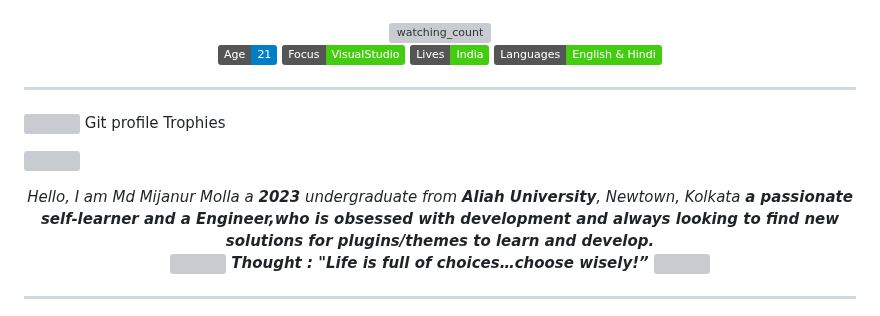
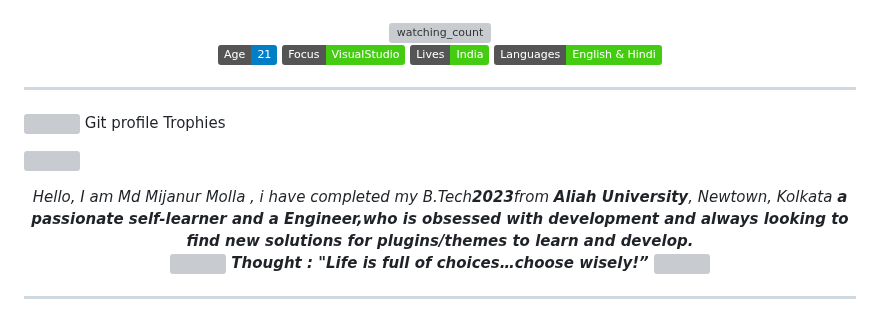
Before and after one commit to TheMijanur-9292/TheMijanur-9292, a Markdown page: README.md, the part around one of its changes. Drawn GitHub-style; badges without logos; grey boxes are pictures that could not be loaded.

```diff
--- a/README.md
+++ b/README.md
@@ -21,16 +21,12 @@
 </p>
 
 <hr>
-
-
 <p align="middle"><img src="https://media.giphy.com/media/QaMcXSekUWx7aogAUr/giphy.gif" width="25" />&nbsp;Git profile Trophies</p>
 <p align="middle"><img src="https://github-profile-trophy.vercel.app/?username=TheMijanur-9292&theme=juicyfresh&no-bg=true" /> </p>
 
-
-
-<p align="center">
+ <p align="center">
   <em>
-    Hello, I am Md Mijanur Molla a <b>2023</b> undergraduate from  <b>Aliah University</b>, Newtown, Kolkata
+    Hello, I am Md Mijanur Molla , i have completed my B.Tech<b>2023</b>from  <b>Aliah University</b>, Newtown, Kolkata
     <b>a passionate self-learner  and a Engineer,who is <b>obsessed</b>
     with <b>development</b> and always looking to find new solutions for <b> plugins/themes </b> to learn and develop.
   </em>
```
Also changed, not shown: other parts of README.md (+5 -1 lines).
